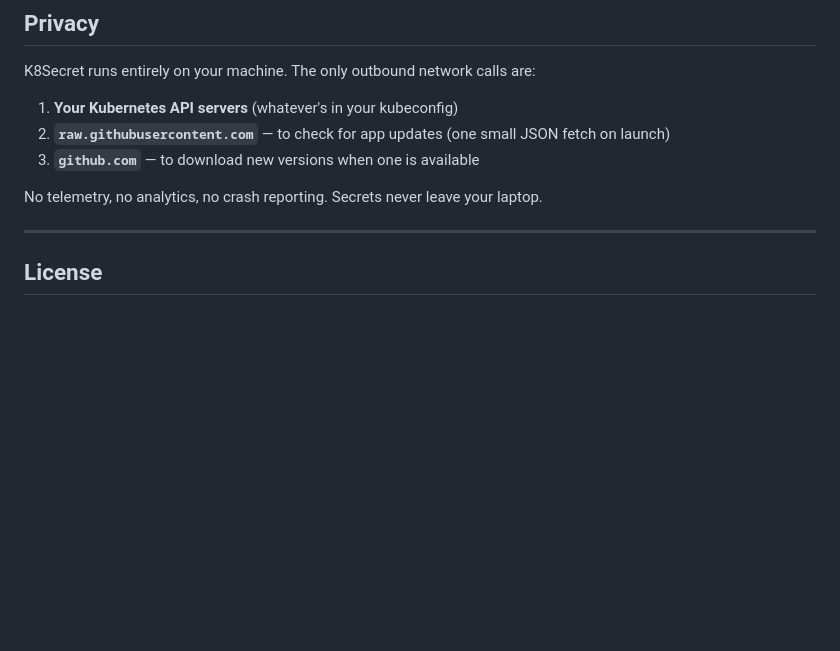
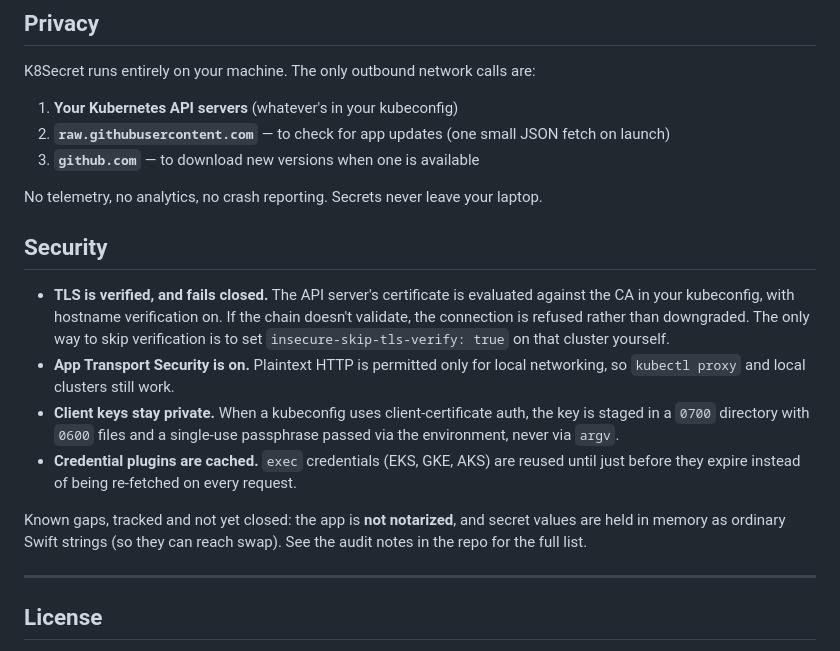
Before and after one commit to jai-bhardwaj/k8secret, a Markdown page: README.md, the part around one of its changes. GitHub-like rendering; blank space fills up the shorter version.

```diff
--- a/README.md
+++ b/README.md
@@ -142,6 +161,15 @@ K8Secret runs entirely on your machine. The only outbound network calls are:
 
 No telemetry, no analytics, no crash reporting. Secrets never leave your laptop.
 
+## Security
+
+- **TLS is verified, and fails closed.** The API server's certificate is evaluated against the CA in your kubeconfig, with hostname verification on. If the chain doesn't validate, the connection is refused rather than downgraded. The only way to skip verification is to set `insecure-skip-tls-verify: true` on that cluster yourself.
+- **App Transport Security is on.** Plaintext HTTP is permitted only for local networking, so `kubectl proxy` and local clusters still work.
+- **Client keys stay private.** When a kubeconfig uses client-certificate auth, the key is staged in a `0700` directory with `0600` files and a single-use passphrase passed via the environment, never via `argv`.
+- **Credential plugins are cached.** `exec` credentials (EKS, GKE, AKS) are reused until just before they expire instead of being re-fetched on every request.
+
+Known gaps, tracked and not yet closed: the app is **not notarized**, and secret values are held in memory as ordinary Swift strings (so they can reach swap). See the audit notes in the repo for the full list.
+
 ---
 
 ## License
```
Also changed, not shown: other parts of README.md (+23 -4 lines).
